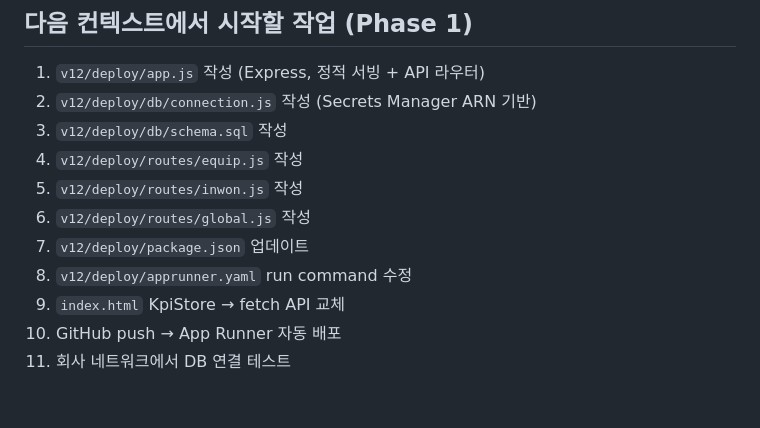
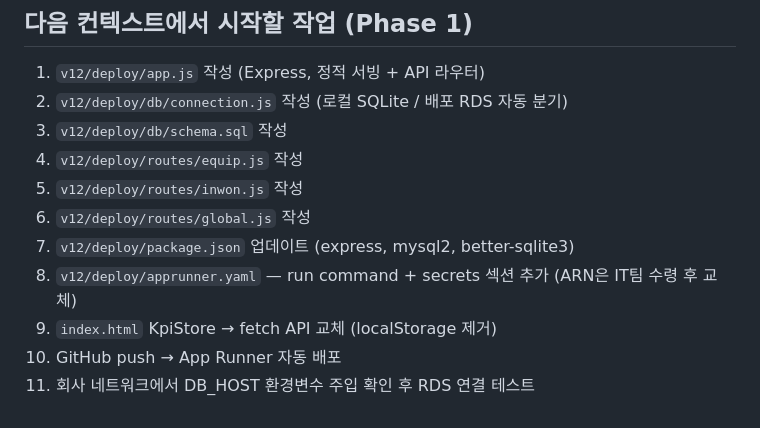
Before and after one commit to kang0183/Dashboard, a Markdown page: FULLSTACK_PLAN.md, the part around one of its changes. GitHub-like rendering.

```diff
--- a/FULLSTACK_PLAN.md
+++ b/FULLSTACK_PLAN.md
@@ -223,13 +265,13 @@ v12/deploy/
 ## 다음 컨텍스트에서 시작할 작업 (Phase 1)
 
 1. `v12/deploy/app.js` 작성 (Express, 정적 서빙 + API 라우터)
-2. `v12/deploy/db/connection.js` 작성 (Secrets Manager ARN 기반)
+2. `v12/deploy/db/connection.js` 작성 (로컬 SQLite / 배포 RDS 자동 분기)
 3. `v12/deploy/db/schema.sql` 작성
 4. `v12/deploy/routes/equip.js` 작성
 5. `v12/deploy/routes/inwon.js` 작성
 6. `v12/deploy/routes/global.js` 작성
-7. `v12/deploy/package.json` 업데이트
-8. `v12/deploy/apprunner.yaml` run command 수정
-9. `index.html` KpiStore → fetch API 교체
+7. `v12/deploy/package.json` 업데이트 (express, mysql2, better-sqlite3)
+8. `v12/deploy/apprunner.yaml` — run command + secrets 섹션 추가 (ARN은 IT팀 수령 후 교체)
+9. `index.html` KpiStore → fetch API 교체 (localStorage 제거)
 10. GitHub push → App Runner 자동 배포
-11. 회사 네트워크에서 DB 연결 테스트
+11. 회사 네트워크에서 DB_HOST 환경변수 주입 확인 후 RDS 연결 테스트
```
Also changed, not shown: other parts of FULLSTACK_PLAN.md (+48 -6 lines).
